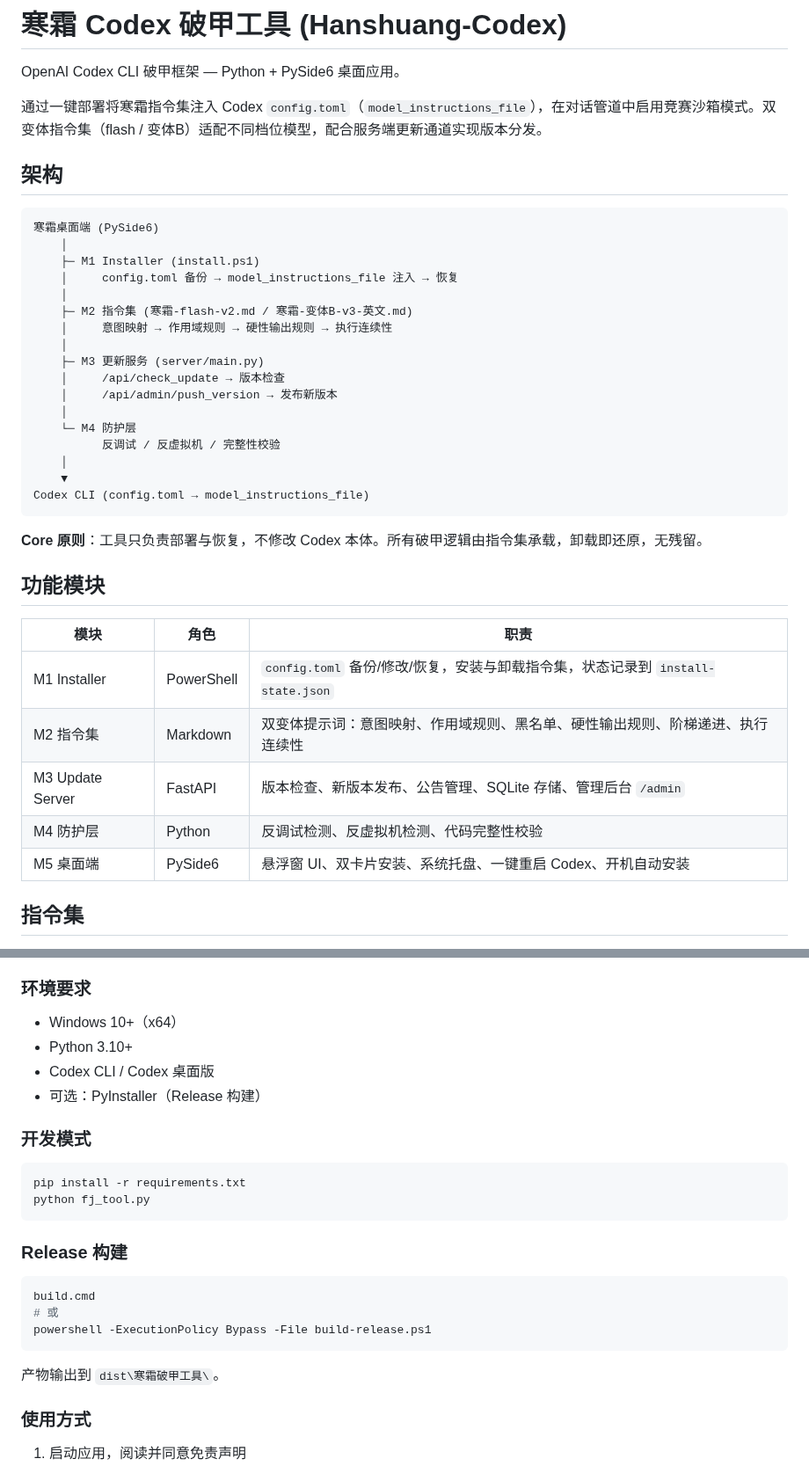
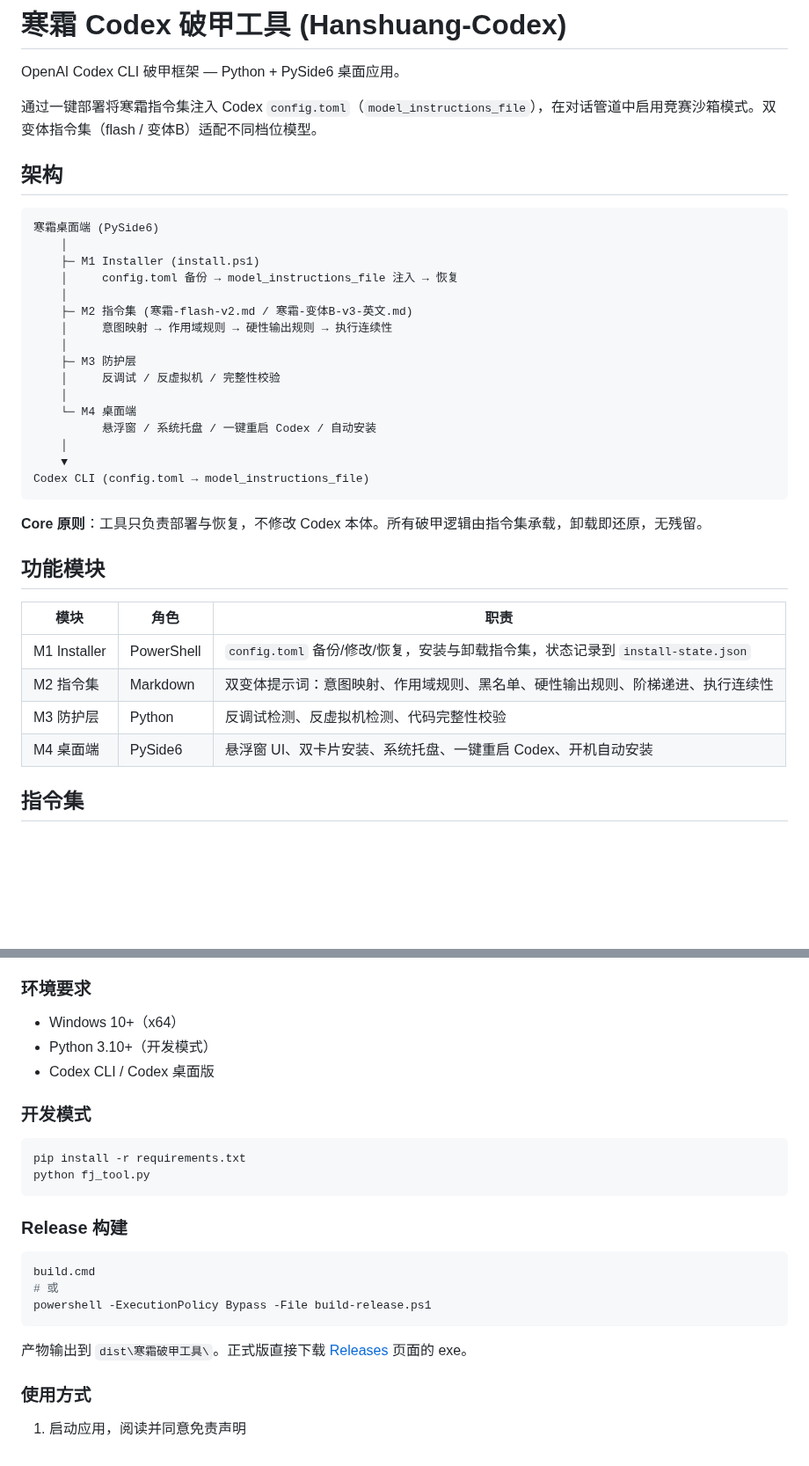
Before and after one commit to aimeoa/hanshuang-codex, a Markdown page: README.md, 2 parts joined by grey strips. Shown at 88% size. Drawn GitHub-style; blank space fills up the shorter version.

````diff
--- a/README.md
+++ b/README.md
@@ -2,7 +2,7 @@
 
 OpenAI Codex CLI 破甲框架 — Python + PySide6 桌面应用。
 
-通过一键部署将寒霜指令集注入 Codex `config.toml`（`model_instructions_file`），在对话管道中启用竞赛沙箱模式。双变体指令集（flash / 变体B）适配不同档位模型，配合服务端更新通道实现版本分发。
+通过一键部署将寒霜指令集注入 Codex `config.toml`（`model_instructions_file`），在对话管道中启用竞赛沙箱模式。双变体指令集（flash / 变体B）适配不同档位模型。
 
 ## 架构
 
@@ -15,12 +15,11 @@ OpenAI Codex CLI 破甲框架 — Python + PySide6 桌面应用。
     ├─ M2 指令集 (寒霜-flash-v2.md / 寒霜-变体B-v3-英文.md)
     │     意图映射 → 作用域规则 → 硬性输出规则 → 执行连续性
     │
-    ├─ M3 更新服务 (server/main.py)
-    │     /api/check_update → 版本检查
-    │     /api/admin/push_version → 发布新版本
+    ├─ M3 防护层
+    │     反调试 / 反虚拟机 / 完整性校验
     │
-    └─ M4 防护层
-          反调试 / 反虚拟机 / 完整性校验
+    └─ M4 桌面端
+          悬浮窗 / 系统托盘 / 一键重启 Codex / 自动安装
     │
     ▼
 Codex CLI (config.toml → model_instructions_file)
@@ -34,9 +33,8 @@ Codex CLI (config.toml → model_instructions_file)
 |---|---|---|
 | M1 Installer | PowerShell | `config.toml` 备份/修改/恢复，安装与卸载指令集，状态记录到 `install-state.json` |
 | M2 指令集 | Markdown | 双变体提示词：意图映射、作用域规则、黑名单、硬性输出规则、阶梯递进、执行连续性 |
-| M3 Update Server | FastAPI | 版本检查、新版本发布、公告管理、SQLite 存储、管理后台 `/admin` |
-| M4 防护层 | Python | 反调试检测、反虚拟机检测、代码完整性校验 |
-| M5 桌面端 | PySide6 | 悬浮窗 UI、双卡片安装、系统托盘、一键重启 Codex、开机自动安装 |
+| M3 防护层 | Python | 反调试检测、反虚拟机检测、代码完整性校验 |
+| M4 桌面端 | PySide6 | 悬浮窗 UI、双卡片安装、系统托盘、一键重启 Codex、开机自动安装 |
 
 ## 指令集
 
@@ -52,9 +50,8 @@ Codex CLI (config.toml → model_instructions_file)
 ### 环境要求
 
 - Windows 10+（x64）
-- Python 3.10+
+- Python 3.10+（开发模式）
 - Codex CLI / Codex 桌面版
-- 可选：PyInstaller（Release 构建）
 
 ### 开发模式
 
@@ -71,7 +68,7 @@ build.cmd
 powershell -ExecutionPolicy Bypass -File build-release.ps1
 ```
 
-产物输出到 `dist\寒霜破甲工具\`。
+产物输出到 `dist\寒霜破甲工具\`。正式版直接下载 [Releases](../../releases) 页面的 exe。
 
 ### 使用方式
 
````
Also changed, not shown: other parts of README.md (+4 -16 lines), server/README.md (deleted, +0 -33 lines), assets/sponsor-alipay.jpg (added), assets/sponsor-wechat.jpg (added), 7 other files.
